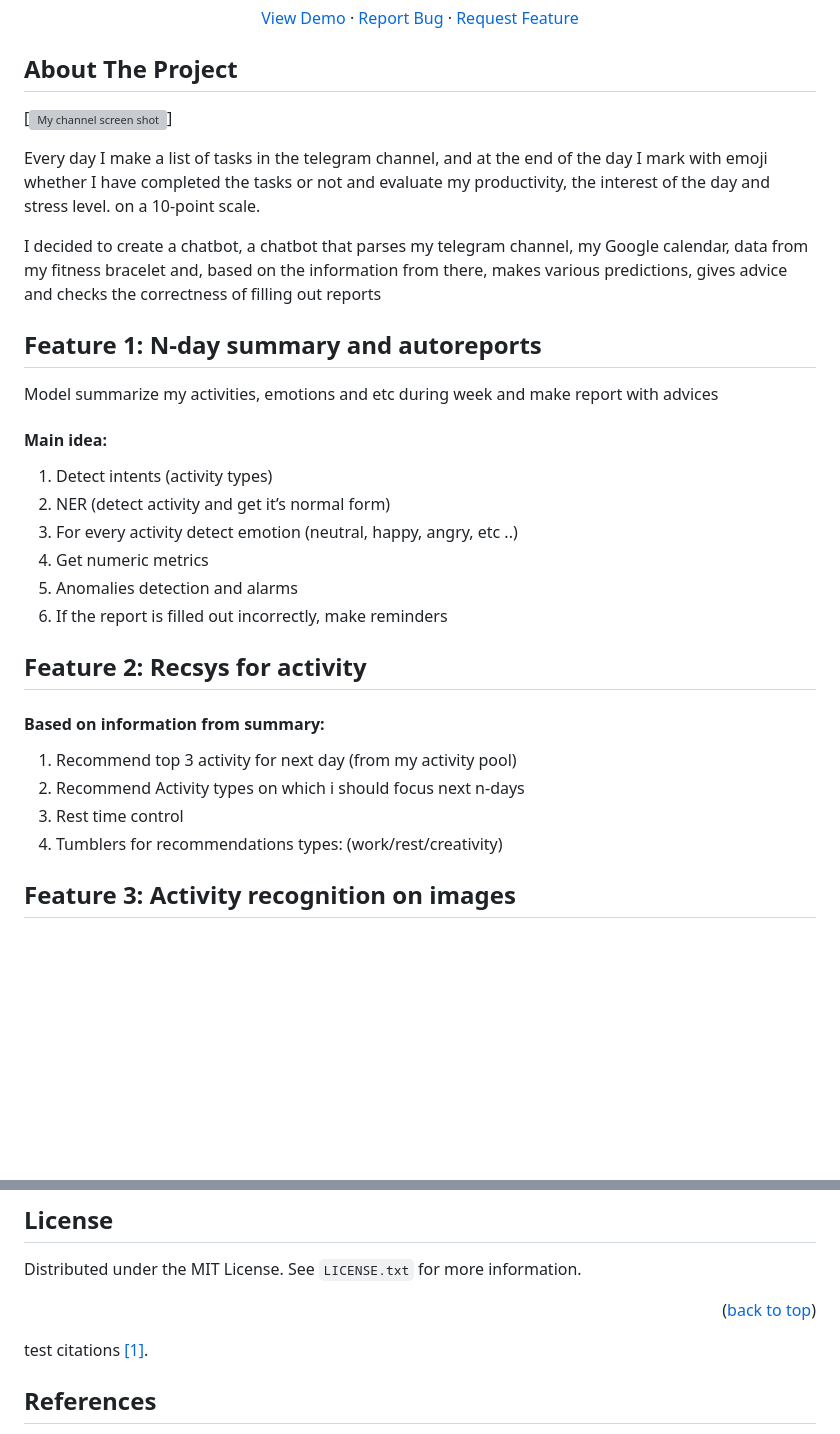
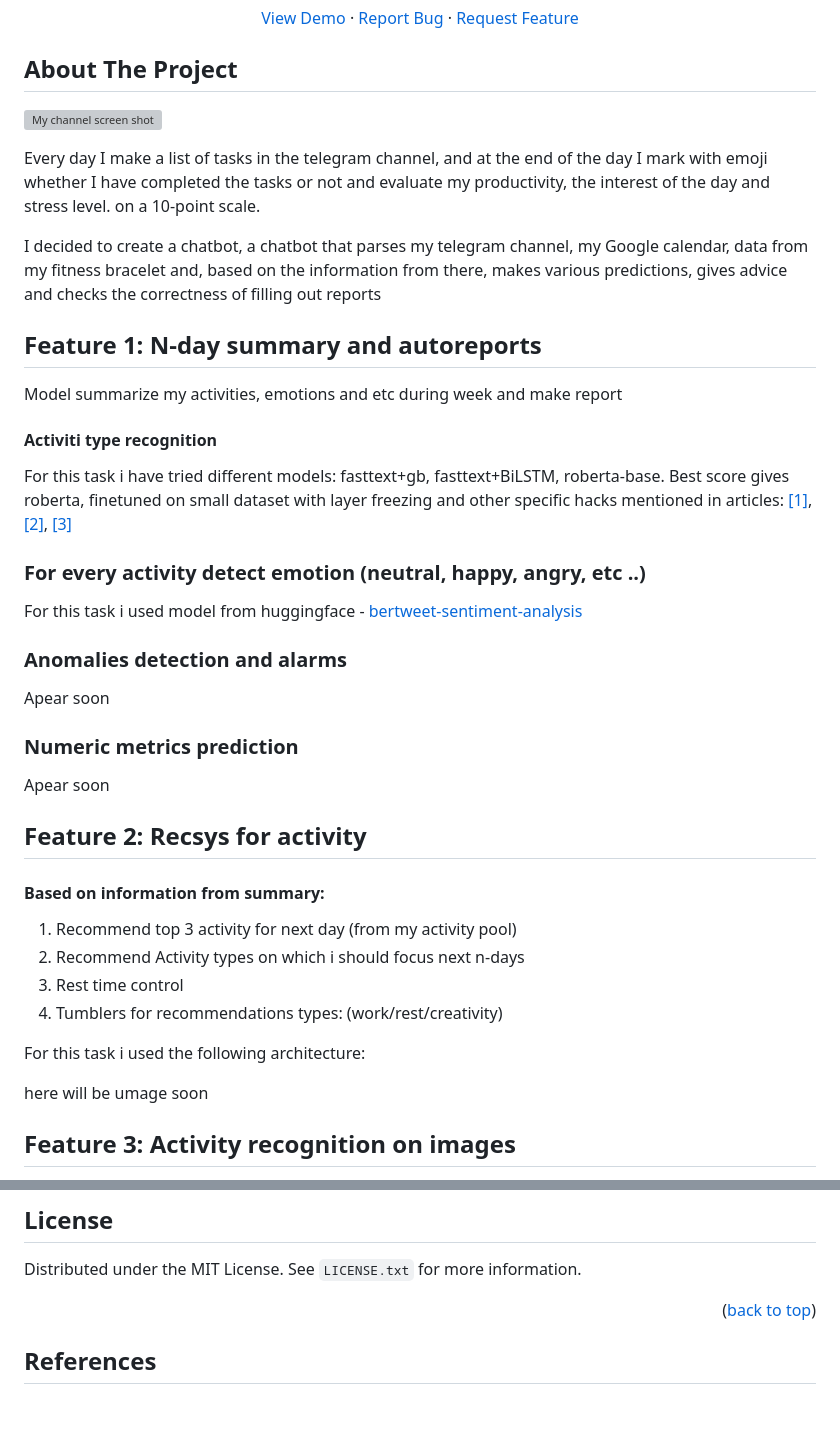
Before and after one commit to tttonyalpha/life_analyser, a Markdown page: README.md, 2 parts joined by grey strips. Rendered like a GitHub page; blank space fills up the shorter version; grey boxes are pictures that could not be loaded.

```diff
--- a/README.md
+++ b/README.md
@@ -83,7 +83,7 @@
 <!-- ABOUT THE PROJECT -->
 ## About The Project
 
-[![My channel screen shot][product-screenshot]]
+![My channel screen shot][product-screenshot]
 <!-- (https://drive.google.com/file/d/12k2PHKTiuc_fPejNALLAS7gnQKYj06X2/view?usp=sharing) -->
 
 Every day I make a list of tasks in the telegram channel, and at the end of the day I mark with emoji whether I have completed the tasks or not and evaluate my productivity, the interest of the day and stress level. on a 10-point scale.
@@ -92,16 +92,24 @@ Every day I make a list of tasks in the telegram channel, and at the end of the
 I decided to create a chatbot, a chatbot that parses my telegram channel, my Google calendar, data from my fitness bracelet and, based on the information from there, makes various predictions, gives advice and checks the correctness of filling out reports
 
 ## Feature 1: N-day summary and autoreports
-Model summarize my activities, emotions and etc during week and make report with advices
+Model summarize my activities, emotions and etc during week and make report
 
-#### Main idea:
+#### Activiti type recognition
 
-1. Detect intents (activity types)
-2. NER (detect activity and get it’s normal form)
-3. For every activity detect emotion (neutral, happy, angry, etc ..)
-4. Get numeric metrics
-5. Anomalies detection and alarms
-6. If the report is filled out incorrectly, make reminders
+For this task i have tried different models: fasttext+gb, fasttext+BiLSTM, roberta-base. Best score gives roberta, finetuned on small dataset with layer freezing and other specific hacks mentioned in articles: [[1]](#1), [[2]](#2), [[3]](#3)
+
+<!-- 2. NER (detect activity and get it’s normal form) -->
+### For every activity detect emotion (neutral, happy, angry, etc ..)
+
+For this task i used model from huggingface - [bertweet-sentiment-analysis](https://huggingface.co/finiteautomata/bertweet-base-sentiment-analysis)
+
+### Anomalies detection and alarms
+
+Apear soon
+
+### Numeric metrics prediction
+
+Apear soon
 
 ## Feature 2: Recsys for activity
 
@@ -111,6 +119,11 @@ Model summarize my activities, emotions and etc during week and make report with
 2. Recommend Activity types on which i should focus next n-days
 3. Rest time control
 4. Tumblers for recommendations types: (work/rest/creativity)
+
+For this task i used the following architecture:
+
+here will be umage soon
+
 
 ## Feature 3: Activity recognition on images
 
@@ -166,7 +179,7 @@ Distributed under the MIT License. See `LICENSE.txt` for more information.
 <p align="right">(<a href="#readme-top">back to top</a>)</p>
 
 
-test citations [[1]](#1).
+
 
 ## References
 <a id="1">[1]</a>
```
